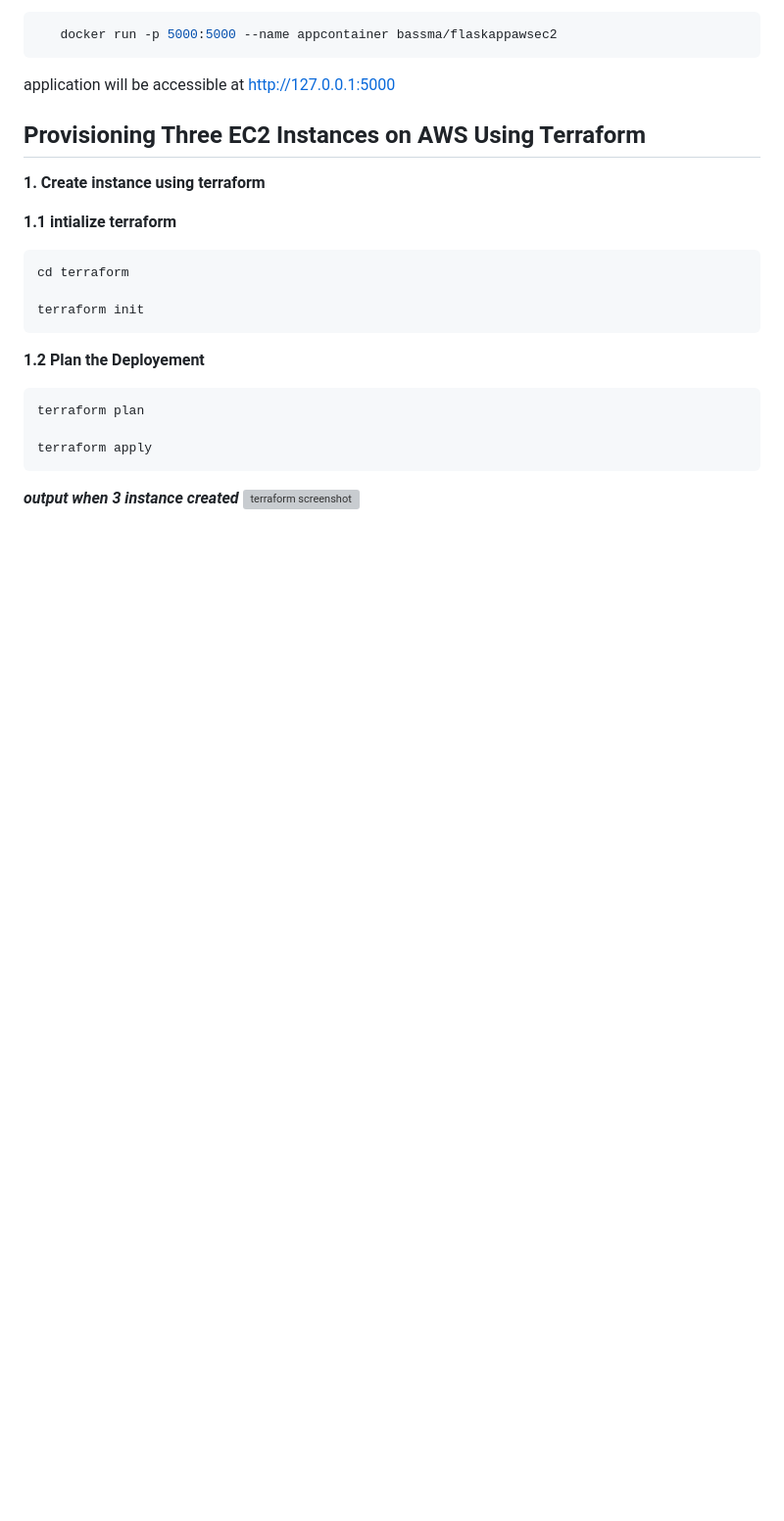
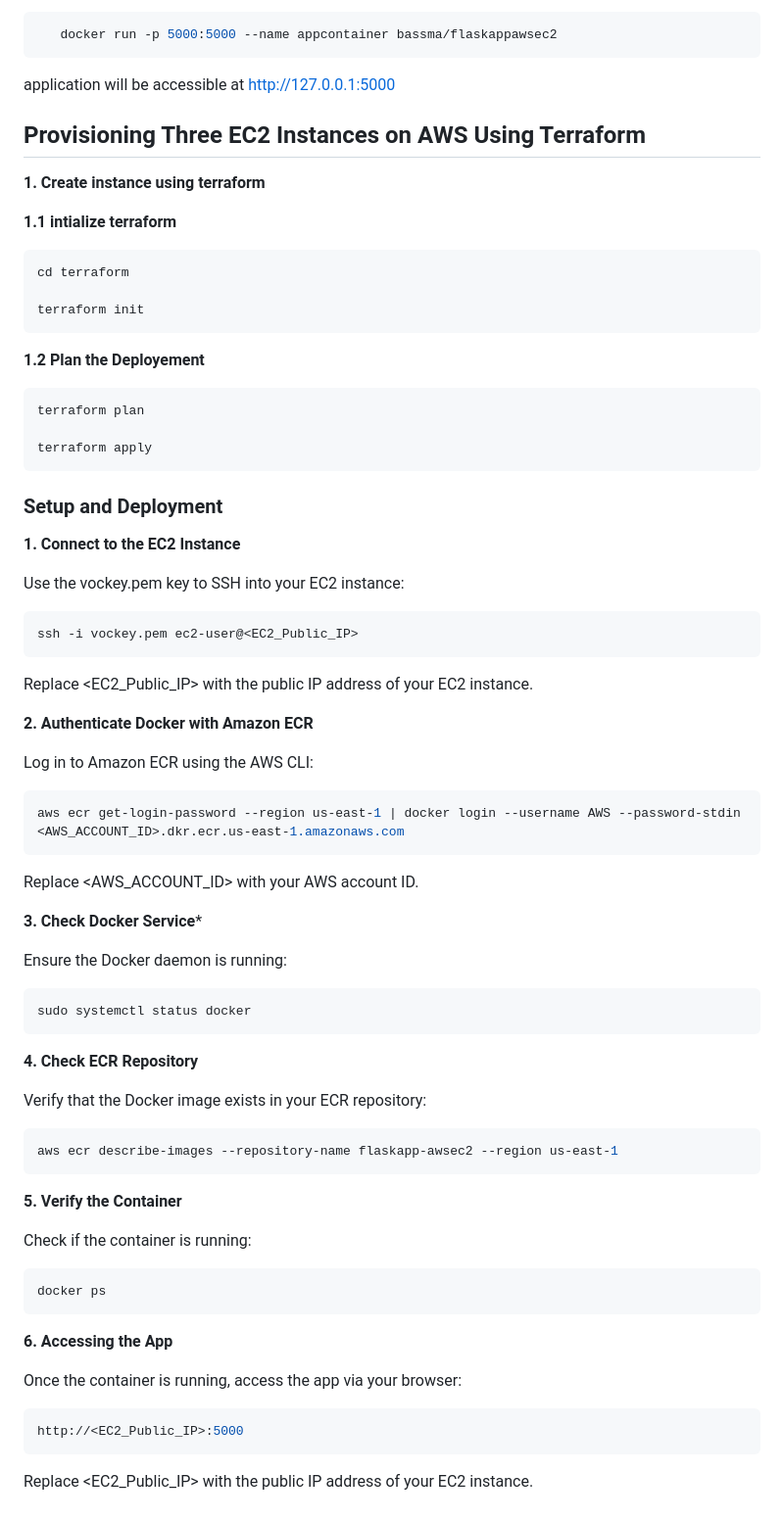
Before and after one commit to bassma-khaled14/Flaskapp-AWS-EC2, a Markdown page: README.md, the part around the change. Shown at 98% size. Rendered like a GitHub page; blank space fills up the shorter version; grey boxes are pictures that could not be loaded.

````diff
--- a/README.md
+++ b/README.md
@@ -118,5 +118,49 @@ terraform plan
 
 terraform apply
 ```
-***output when 3 instance created***
-![terraform screenshot](assets/Screenshot_20240829_155253.png)
+
+### Setup and Deployment
+**1.** **Connect to the EC2 Instance**
+
+Use the vockey.pem key to SSH into your EC2 instance:
+```bash
+ssh -i vockey.pem ec2-user@<EC2_Public_IP>
+```
+Replace <EC2_Public_IP> with the public IP address of your EC2 instance.
+
+**2.** **Authenticate Docker with Amazon ECR**
+
+Log in to Amazon ECR using the AWS CLI:
+
+```bash
+aws ecr get-login-password --region us-east-1 | docker login --username AWS --password-stdin <AWS_ACCOUNT_ID>.dkr.ecr.us-east-1.amazonaws.com
+```
+Replace <AWS_ACCOUNT_ID> with your AWS account ID.
+
+**3.** **Check Docker Service***
+
+Ensure the Docker daemon is running:
+```bash
+sudo systemctl status docker
+```
+**4.** **Check ECR Repository**
+
+Verify that the Docker image exists in your ECR repository:
+```bash
+aws ecr describe-images --repository-name flaskapp-awsec2 --region us-east-1
+```
+
+**5.** **Verify the Container**
+
+Check if the container is running:
+
+```bash
+docker ps
+```
+**6.** **Accessing the App**
+
+Once the container is running, access the app via your browser:
+```bash
+http://<EC2_Public_IP>:5000
+```
+Replace <EC2_Public_IP> with the public IP address of your EC2 instance.
````
